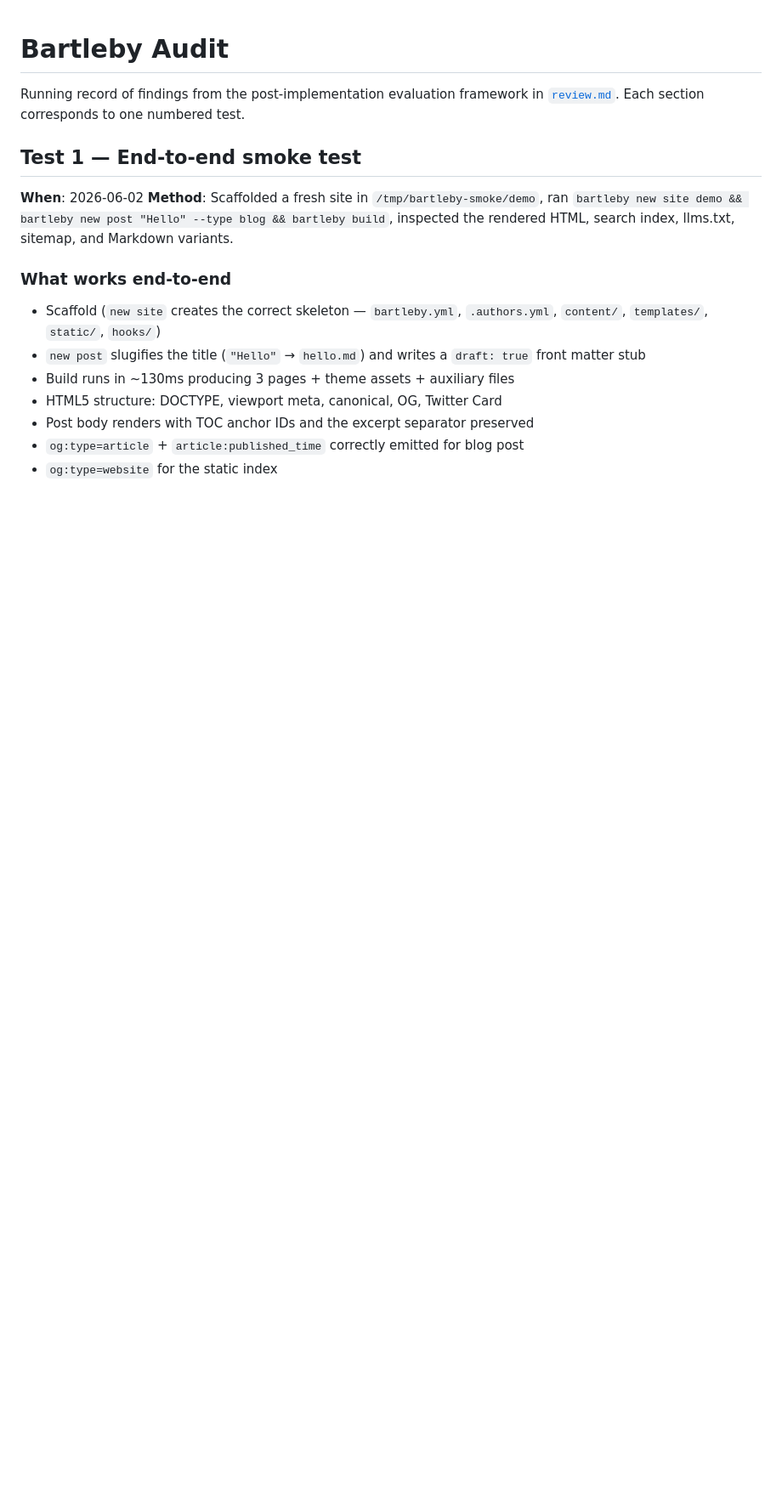
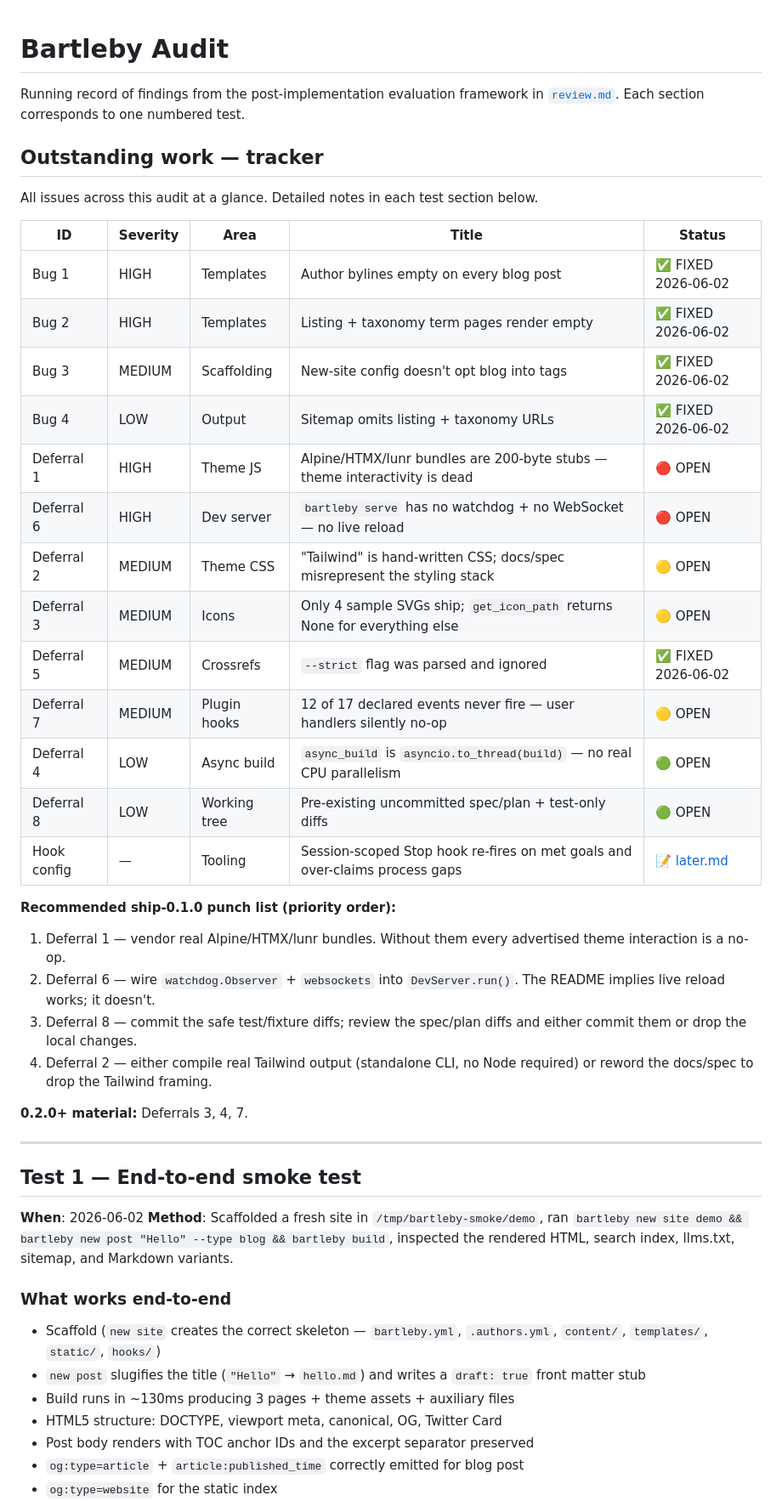
Before and after one commit to MasonEgger/bartleby, a Markdown page: audit.md, the part around one of its changes. Shown at 85% size. GitHub-like rendering; blank space fills up the shorter version.

```diff
--- a/audit.md
+++ b/audit.md
@@ -2,6 +2,44 @@
 
 Running record of findings from the post-implementation evaluation framework
 in [`review.md`](review.md). Each section corresponds to one numbered test.
+
+## Outstanding work — tracker
+
+All issues across this audit at a glance. Detailed notes in each test
+section below.
+
+| ID | Severity | Area | Title | Status |
+|---|---|---|---|---|
+| Bug 1 | HIGH | Templates | Author bylines empty on every blog post | ✅ FIXED 2026-06-02 |
+| Bug 2 | HIGH | Templates | Listing + taxonomy term pages render empty | ✅ FIXED 2026-06-02 |
+| Bug 3 | MEDIUM | Scaffolding | New-site config doesn't opt blog into tags | ✅ FIXED 2026-06-02 |
+| Bug 4 | LOW | Output | Sitemap omits listing + taxonomy URLs | ✅ FIXED 2026-06-02 |
+| Deferral 1 | HIGH | Theme JS | Alpine/HTMX/lunr bundles are 200-byte stubs — theme interactivity is dead | 🔴 OPEN |
+| Deferral 6 | HIGH | Dev server | `bartleby serve` has no watchdog + no WebSocket — no live reload | 🔴 OPEN |
+| Deferral 2 | MEDIUM | Theme CSS | "Tailwind" is hand-written CSS; docs/spec misrepresent the styling stack | 🟡 OPEN |
+| Deferral 3 | MEDIUM | Icons | Only 4 sample SVGs ship; `get_icon_path` returns None for everything else | 🟡 OPEN |
+| Deferral 5 | MEDIUM | Crossrefs | `--strict` flag was parsed and ignored | ✅ FIXED 2026-06-02 |
+| Deferral 7 | MEDIUM | Plugin hooks | 12 of 17 declared events never fire — user handlers silently no-op | 🟡 OPEN |
+| Deferral 4 | LOW | Async build | `async_build` is `asyncio.to_thread(build)` — no real CPU parallelism | 🟢 OPEN |
+| Deferral 8 | LOW | Working tree | Pre-existing uncommitted spec/plan + test-only diffs | 🟢 OPEN |
+| Hook config | — | Tooling | Session-scoped Stop hook re-fires on met goals and over-claims process gaps | 📝 [later.md](later.md) |
+
+**Recommended ship-0.1.0 punch list (priority order):**
+
+1. Deferral 1 — vendor real Alpine/HTMX/lunr bundles. Without them
+   every advertised theme interaction is a no-op.
+2. Deferral 6 — wire `watchdog.Observer` + `websockets` into
+   `DevServer.run()`. The README implies live reload works; it
+   doesn't.
+3. Deferral 8 — commit the safe test/fixture diffs; review the
+   spec/plan diffs and either commit them or drop the local changes.
+4. Deferral 2 — either compile real Tailwind output (standalone
+   CLI, no Node required) or reword the docs/spec to drop the
+   Tailwind framing.
+
+**0.2.0+ material:** Deferrals 3, 4, 7.
+
+---
 
 ## Test 1 — End-to-end smoke test
 
```
Also changed, not shown: other parts of audit.md (+10 -22 lines), .ai-sessions/session-20260602-1406-audit-tracker.md (added, +33 -0 lines).
